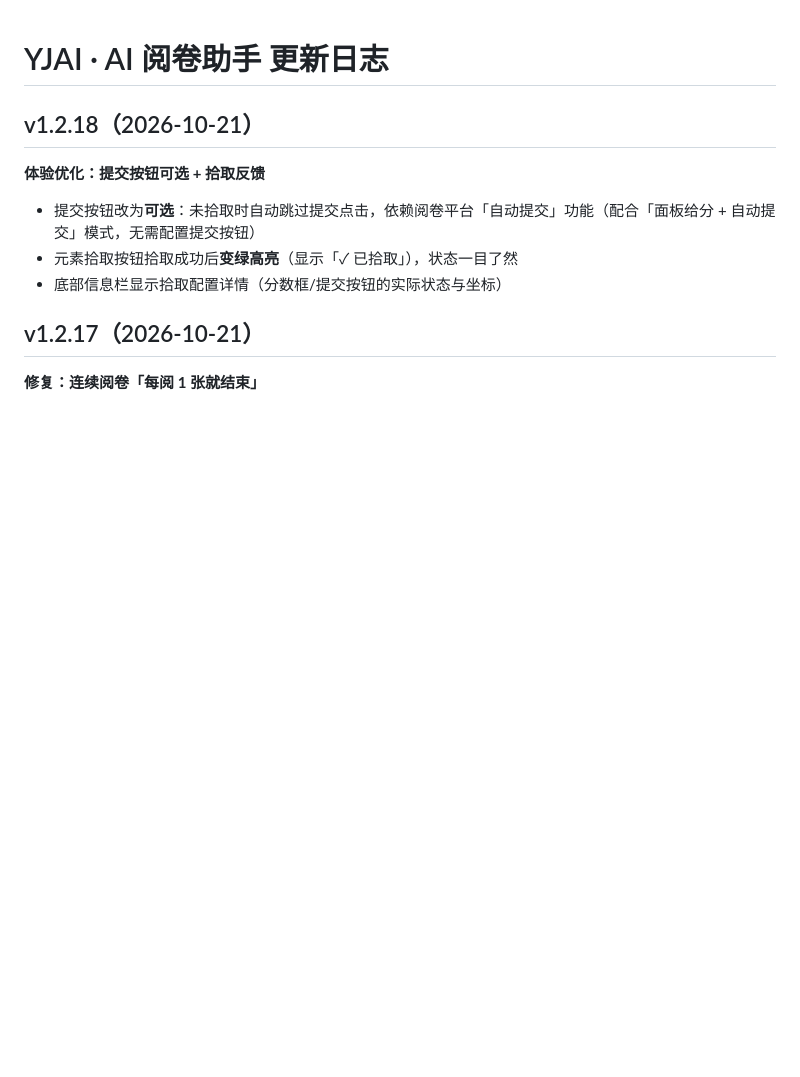
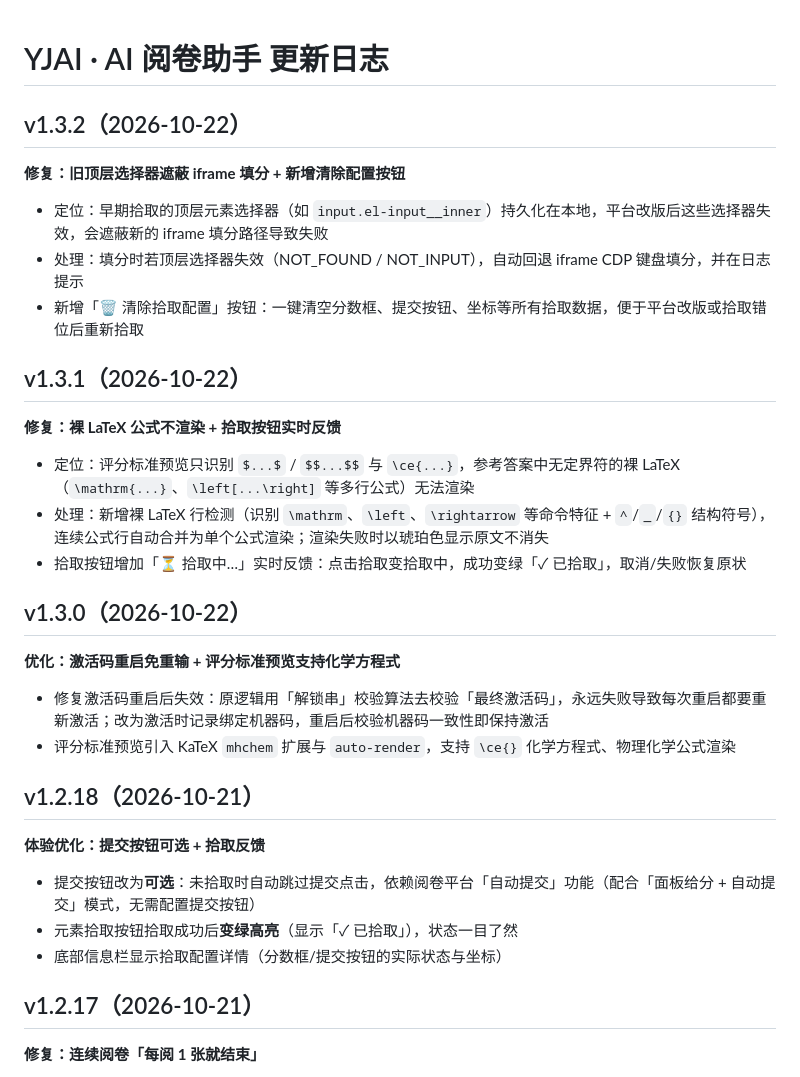
Before and after one commit to HiMatrixor/YJAI, a Markdown page: CHANGELOG.md, the part around the change. Drawn GitHub-style; blank space fills up the shorter version.

Commit message:
docs: 补充 v1.3.0~v1.3.2 更新日志

```diff
--- a/CHANGELOG.md
+++ b/CHANGELOG.md
@@ -1,4 +1,27 @@
 # YJAI · AI 阅卷助手 更新日志
+
+## v1.3.2（2026-10-22）
+
+**修复：旧顶层选择器遮蔽 iframe 填分 + 新增清除配置按钮**
+
+- 定位：早期拾取的顶层元素选择器（如 `input.el-input__inner`）持久化在本地，平台改版后这些选择器失效，会遮蔽新的 iframe 填分路径导致失败
+- 处理：填分时若顶层选择器失效（NOT_FOUND / NOT_INPUT），自动回退 iframe CDP 键盘填分，并在日志提示
+- 新增「🗑 清除拾取配置」按钮：一键清空分数框、提交按钮、坐标等所有拾取数据，便于平台改版或拾取错位后重新拾取
+
+## v1.3.1（2026-10-22）
+
+**修复：裸 LaTeX 公式不渲染 + 拾取按钮实时反馈**
+
+- 定位：评分标准预览只识别 `$...$` / `$$...$$` 与 `\ce{...}`，参考答案中无定界符的裸 LaTeX（`\mathrm{...}`、`\left[...\right]` 等多行公式）无法渲染
+- 处理：新增裸 LaTeX 行检测（识别 `\mathrm`、`\left`、`\rightarrow` 等命令特征 + `^`/`_`/`{}` 结构符号），连续公式行自动合并为单个公式渲染；渲染失败时以琥珀色显示原文不消失
+- 拾取按钮增加「⏳ 拾取中…」实时反馈：点击拾取变拾取中，成功变绿「✓ 已拾取」，取消/失败恢复原状
+
+## v1.3.0（2026-10-22）
+
+**优化：激活码重启免重输 + 评分标准预览支持化学方程式**
+
+- 修复激活码重启后失效：原逻辑用「解锁串」校验算法去校验「最终激活码」，永远失败导致每次重启都要重新激活；改为激活时记录绑定机器码，重启后校验机器码一致性即保持激活
+- 评分标准预览引入 KaTeX `mhchem` 扩展与 `auto-render`，支持 `\ce{}` 化学方程式、物理化学公式渲染
 
 ## v1.2.18（2026-10-21）
 
```
